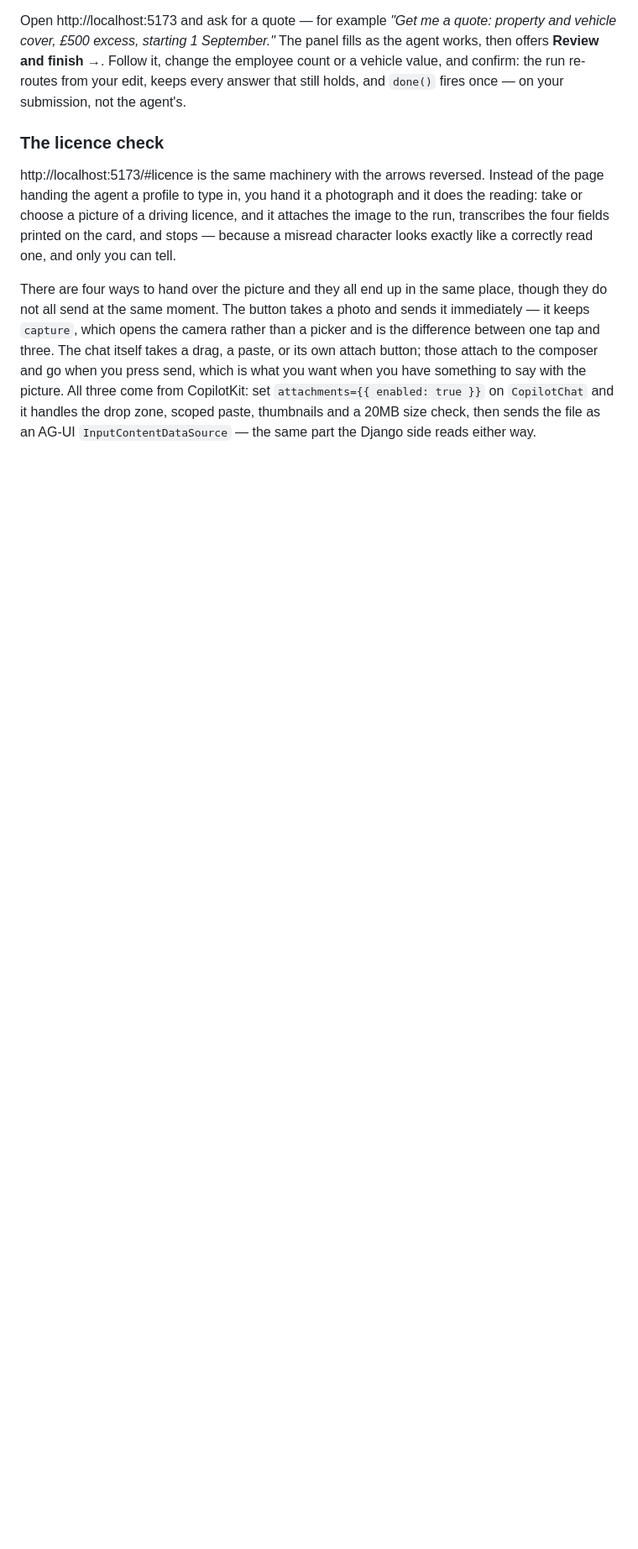
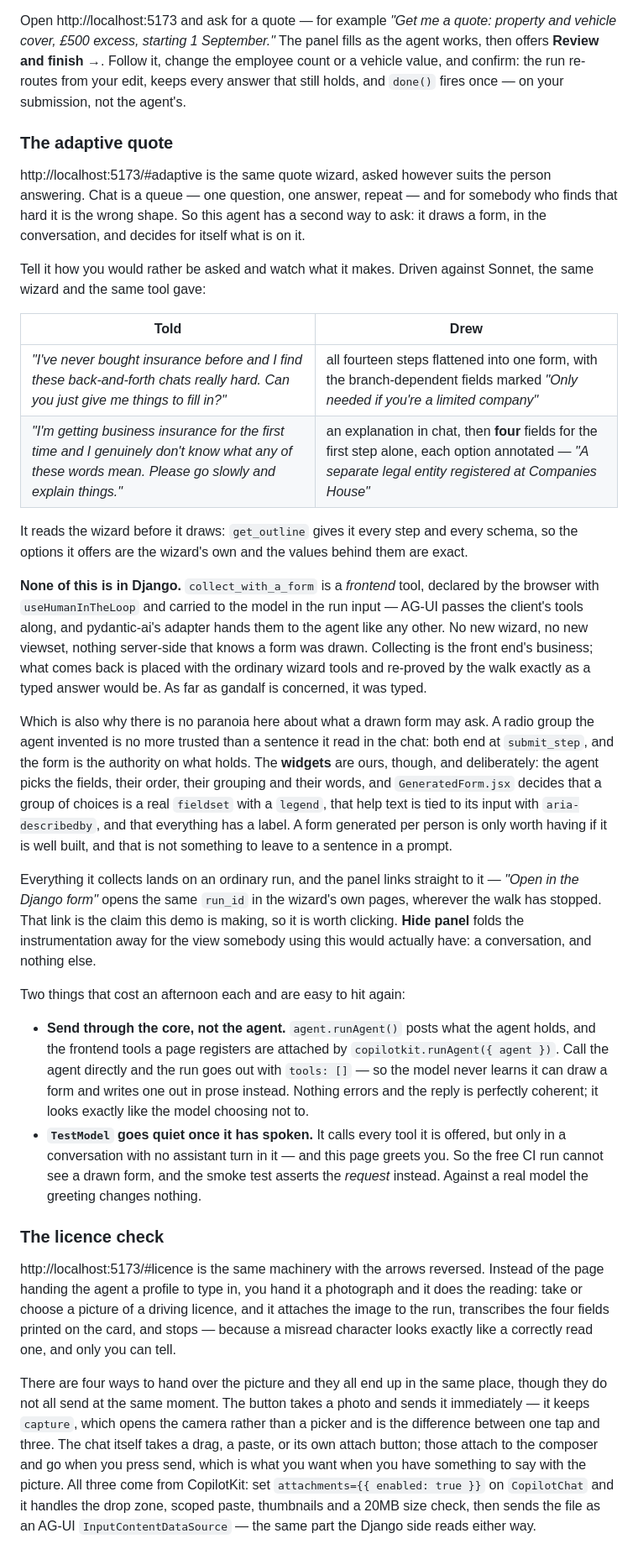
Before and after one commit to kevincarrogan/django-gandalf, a Markdown page: examples/copilotkit/README.md, the part around one of its changes. Shown at 84% size. Drawn GitHub-style; blank space fills up the shorter version.

Commit message:
Write down what the adaptive demo shows, and what it cost to learn
It sat undocumented while every other demo on the page has a section.
This says what it is for, what it actually drew when driven against a
real model, and the two failures that look like the model misbehaving
and are not: a run sent without the page's tools, and a canned model
that goes quiet once there is an assistant turn in the history.

Co-Authored-By: Claude Opus 5 (1M context) <noreply@anthropic.com>
Claude-Session: https://claude.ai/code/session_01P1EEowUVrPFi3PaWW6xzXS

```diff
--- a/examples/copilotkit/README.md
+++ b/examples/copilotkit/README.md
@@ -63,6 +64,67 @@ The panel fills as the agent works, then offers **Review and finish →**.
 Follow it, change the employee count or a vehicle value, and confirm: the
 run re-routes from your edit, keeps every answer that still holds, and
 `done()` fires once — on your submission, not the agent's.
+
+### The adaptive quote
+
+http://localhost:5173/#adaptive is the same quote wizard, asked however
+suits the person answering. Chat is a queue — one question, one answer,
+repeat — and for somebody who finds that hard it is the wrong shape. So
+this agent has a second way to ask: it draws a form, in the conversation,
+and decides for itself what is on it.
+
+Tell it how you would rather be asked and watch what it makes. Driven
+against Sonnet, the same wizard and the same tool gave:
+
+| Told | Drew |
+|---|---|
+| *"I've never bought insurance before and I find these back-and-forth chats really hard. Can you just give me things to fill in?"* | all fourteen steps flattened into one form, with the branch-dependent fields marked *"Only needed if you're a limited company"* |
+| *"I'm getting business insurance for the first time and I genuinely don't know what any of these words mean. Please go slowly and explain things."* | an explanation in chat, then **four** fields for the first step alone, each option annotated — *"A separate legal entity registered at Companies House"* |
+
+It reads the wizard before it draws: `get_outline` gives it every step and
+every schema, so the options it offers are the wizard's own and the values
+behind them are exact.
+
+**None of this is in Django.** `collect_with_a_form` is a *frontend* tool,
+declared by the browser with `useHumanInTheLoop` and carried to the model
+in the run input — AG-UI passes the client's tools along, and pydantic-ai's
+adapter hands them to the agent like any other. No new wizard, no new
+viewset, nothing server-side that knows a form was drawn. Collecting is the
+front end's business; what comes back is placed with the ordinary wizard
+tools and re-proved by the walk exactly as a typed answer would be. As far
+as gandalf is concerned, it was typed.
+
+Which is also why there is no paranoia here about what a drawn form may
+ask. A radio group the agent invented is no more trusted than a sentence it
+read in the chat: both end at `submit_step`, and the form is the authority
+on what holds. The **widgets** are ours, though, and deliberately: the
+agent picks the fields, their order, their grouping and their words, and
+`GeneratedForm.jsx` decides that a group of choices is a real `fieldset`
+with a `legend`, that help text is tied to its input with
+`aria-describedby`, and that everything has a label. A form generated per
+person is only worth having if it is well built, and that is not something
+to leave to a sentence in a prompt.
+
+Everything it collects lands on an ordinary run, and the panel links
+straight to it — *"Open in the Django form"* opens the same `run_id` in the
+wizard's own pages, wherever the walk has stopped. That link is the claim
+this demo is making, so it is worth clicking. **Hide panel** folds the
+instrumentation away for the view somebody using this would actually have:
+a conversation, and nothing else.
+
+Two things that cost an afternoon each and are easy to hit again:
+
+- **Send through the core, not the agent.** `agent.runAgent()` posts what
+  the agent holds, and the frontend tools a page registers are attached by
+  `copilotkit.runAgent({ agent })`. Call the agent directly and the run
+  goes out with `tools: []` — so the model never learns it can draw a form
+  and writes one out in prose instead. Nothing errors and the reply is
+  perfectly coherent; it looks exactly like the model choosing not to.
+- **`TestModel` goes quiet once it has spoken.** It calls every tool it is
+  offered, but only in a conversation with no assistant turn in it — and
+  this page greets you. So the free CI run cannot see a drawn form, and the
+  smoke test asserts the *request* instead. Against a real model the
+  greeting changes nothing.
 
 ### The licence check
 
```
Also changed, not shown: other parts of examples/copilotkit/README.md (+1 -0 lines).
